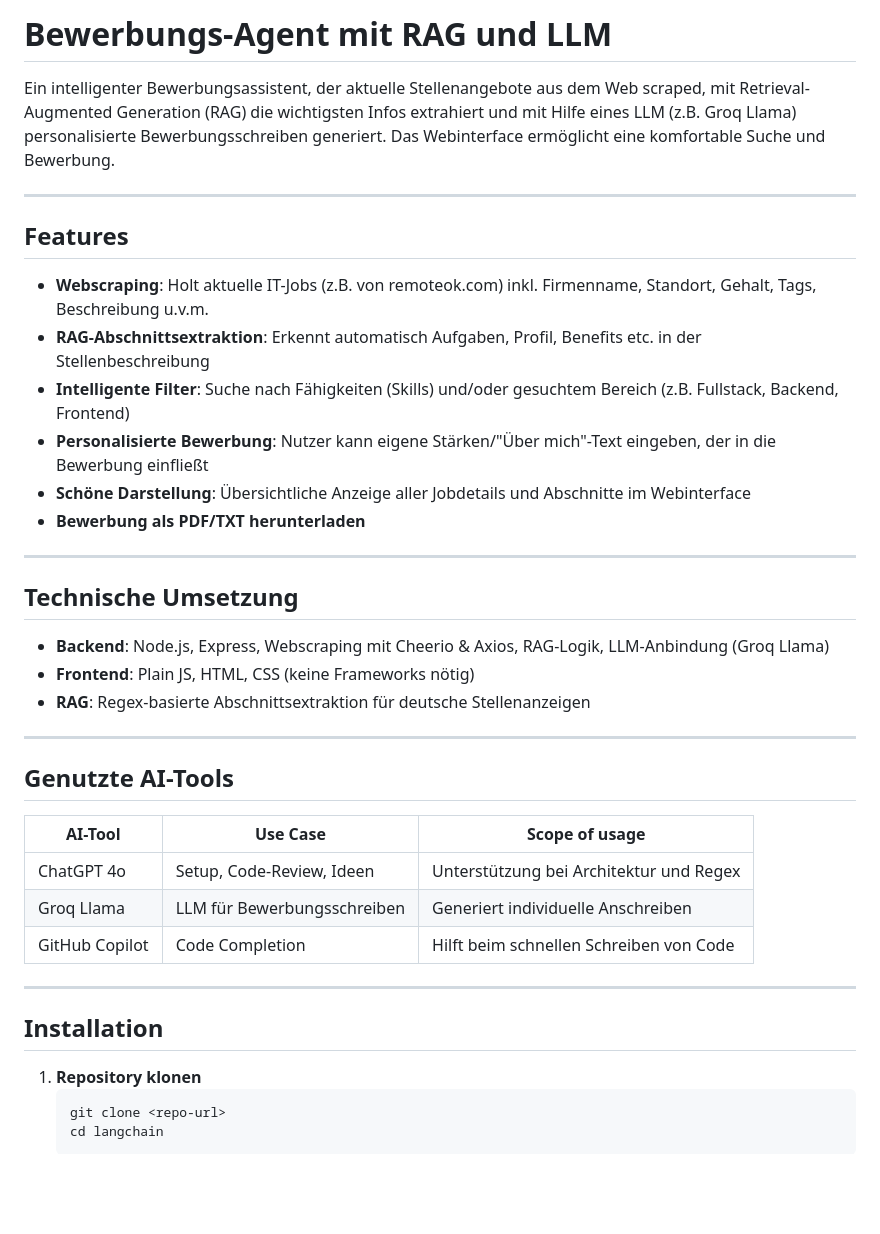
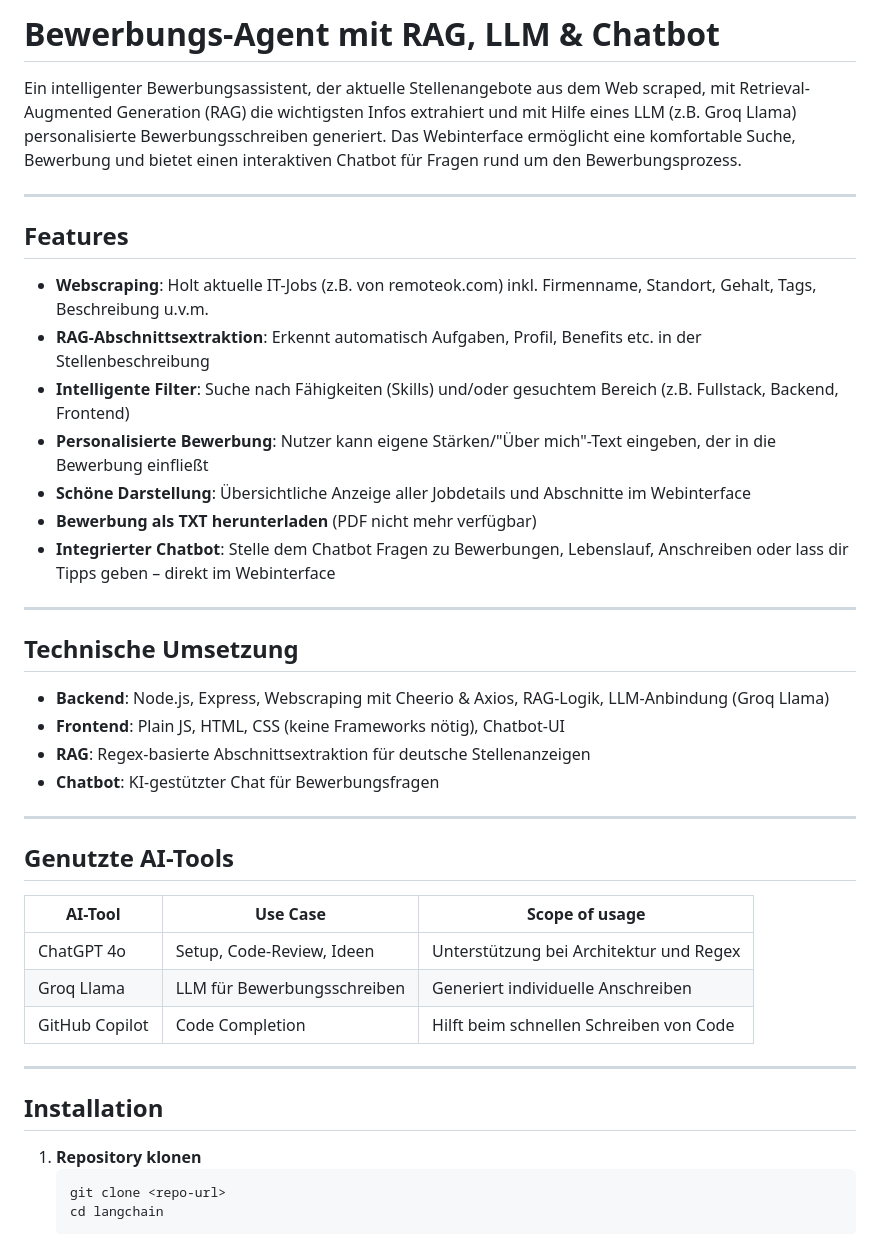
Before and after one commit to Leandermai/langchain, a Markdown page: README.md, the part around one of its changes. GitHub-like rendering; blank space fills up the shorter version.

Commit message:
readme angepasst

````diff
--- a/README.md
+++ b/README.md
@@ -1,36 +1,42 @@
-# Bewerbungs-Agent mit RAG und LLM
+# Bewerbungs-Agent mit RAG, LLM & Chatbot
 
-Ein intelligenter Bewerbungsassistent, der aktuelle Stellenangebote aus dem Web scraped, mit Retrieval-Augmented Generation (RAG) die wichtigsten Infos extrahiert und mit Hilfe eines LLM (z.B. Groq Llama) personalisierte Bewerbungsschreiben generiert. Das Webinterface ermöglicht eine komfortable Suche und Bewerbung.
+Ein intelligenter Bewerbungsassistent, der aktuelle Stellenangebote aus dem Web scraped, mit Retrieval-Augmented Generation (RAG) die wichtigsten Infos extrahiert und mit Hilfe eines LLM (z.B. Groq Llama) personalisierte Bewerbungsschreiben generiert. Das Webinterface ermöglicht eine komfortable Suche, Bewerbung und bietet einen interaktiven Chatbot für Fragen rund um den Bewerbungsprozess.
 
 ---
 
 ## Features
+
 - **Webscraping**: Holt aktuelle IT-Jobs (z.B. von remoteok.com) inkl. Firmenname, Standort, Gehalt, Tags, Beschreibung u.v.m.
 - **RAG-Abschnittsextraktion**: Erkennt automatisch Aufgaben, Profil, Benefits etc. in der Stellenbeschreibung
 - **Intelligente Filter**: Suche nach Fähigkeiten (Skills) und/oder gesuchtem Bereich (z.B. Fullstack, Backend, Frontend)
 - **Personalisierte Bewerbung**: Nutzer kann eigene Stärken/"Über mich"-Text eingeben, der in die Bewerbung einfließt
 - **Schöne Darstellung**: Übersichtliche Anzeige aller Jobdetails und Abschnitte im Webinterface
-- **Bewerbung als PDF/TXT herunterladen**
+- **Bewerbung als TXT herunterladen** (PDF nicht mehr verfügbar)
+- **Integrierter Chatbot**: Stelle dem Chatbot Fragen zu Bewerbungen, Lebenslauf, Anschreiben oder lass dir Tipps geben – direkt im Webinterface
 
 ---
 
 ## Technische Umsetzung
+
 - **Backend**: Node.js, Express, Webscraping mit Cheerio & Axios, RAG-Logik, LLM-Anbindung (Groq Llama)
-- **Frontend**: Plain JS, HTML, CSS (keine Frameworks nötig)
+- **Frontend**: Plain JS, HTML, CSS (keine Frameworks nötig), Chatbot-UI
 - **RAG**: Regex-basierte Abschnittsextraktion für deutsche Stellenanzeigen
+- **Chatbot**: KI-gestützter Chat für Bewerbungsfragen
 
 ---
 
 ## Genutzte AI-Tools
-| AI-Tool         | Use Case                        | Scope of usage                                  |
-|-----------------|---------------------------------|-------------------------------------------------|
-| ChatGPT 4o      | Setup, Code-Review, Ideen       | Unterstützung bei Architektur und Regex          |
-| Groq Llama      | LLM für Bewerbungsschreiben     | Generiert individuelle Anschreiben               |
-| GitHub Copilot  | Code Completion                 | Hilft beim schnellen Schreiben von Code          |
+
+| AI-Tool        | Use Case                    | Scope of usage                          |
+| -------------- | --------------------------- | --------------------------------------- |
+| ChatGPT 4o     | Setup, Code-Review, Ideen   | Unterstützung bei Architektur und Regex |
+| Groq Llama     | LLM für Bewerbungsschreiben | Generiert individuelle Anschreiben      |
+| GitHub Copilot | Code Completion             | Hilft beim schnellen Schreiben von Code |
 
 ---
 
 ## Installation
+
 1. **Repository klonen**
    ```bash
    git clone <repo-url>
````
Also changed, not shown: other parts of README.md (+9 -1 lines).
